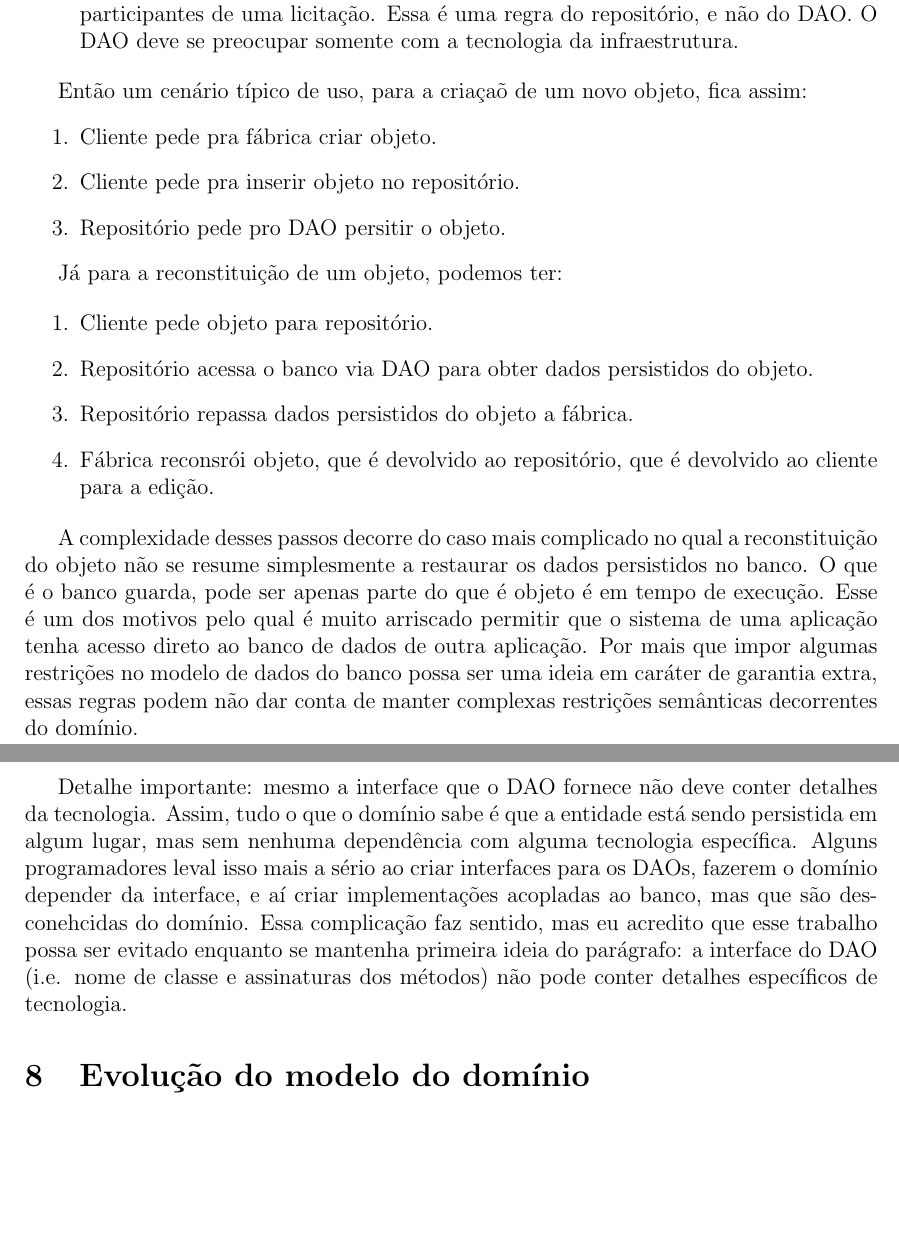
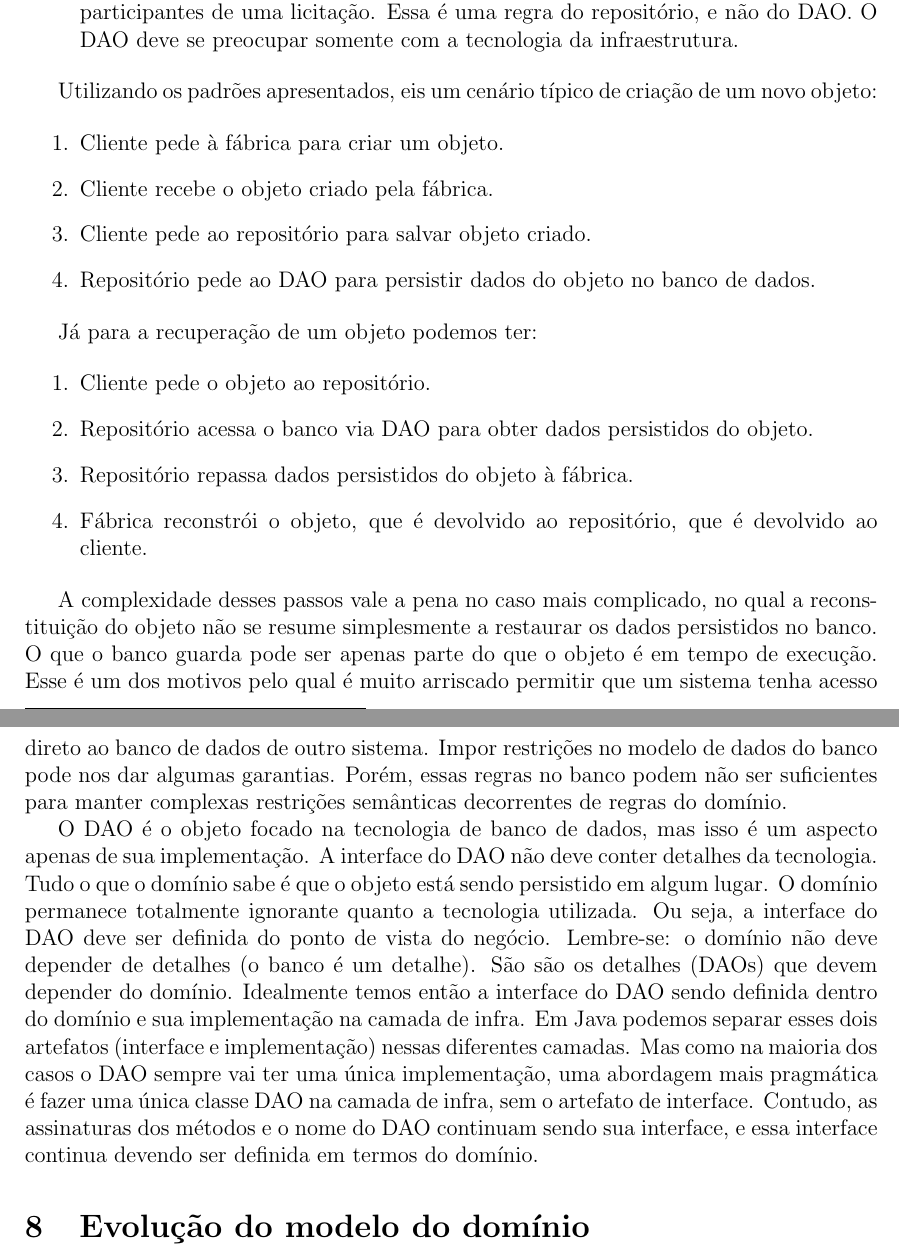
Before and after one commit to leonardofl/ddd, a LaTeX document (ddd.tex): two parts of pages 7 and 8 of 10, joined at a grey line, cut so that both start at the same text, the shorter picture padded with empty space. Compiled offline with pdfLaTeX.

Commit message:
relação entre fábricas, repositórios e DAOs

```diff
--- a/ddd.tex
+++ b/ddd.tex
@@ -133,33 +134,31 @@ Nesta seção apresentamos os padrões que auxiliam no controle do ciclo de vida
 \item [Fábricas] encapsulam processos complexos de criação de objetos a partir de um conjunto de dados. A fábrica não cuida de persistência. A fábrica pode instanciar um novo objeto ou reconstituir um objeto já existente a partir de seu formato serializado. É comum que a fábrica crie todo um agregado completo.
 Existem diversos padrões de projetos sobre como criar fábricas. O padrão \emph{builder} é um exemplo bem legal~\cite{Bloch2008Builder}. Algumas vantagens da utilização de fábricas podem ser encontradas no livro Effective Java~\cite{Bloch2008Factory}.
 
-\item [Repositórios] oferecem a abstração de coleção de um conjunto de objetos ou agregados do mesmo tipo. Assim, clientes podem inserir, editar, excluir e consultar objetos de uma determinada coleção. Repositórios devem ser construídos apenas para as raízes dos agregados. As consultas podem ser feitas na medida para evitar o vazamento de encapsulamento de detalhes para o cliente, o que seria mais propenso a acontecer caso o cliente acessasse diretamente o banco de dados (via DAO). Condições de negócio para a inserção/alteração/exclusão do objeto devem ser garantidas pelo repositório. A implementação do repositório é uma implementação de negócio, não devendo se acoplar com a tecnologia de persistência (ex: banco de dados). Por isso, em última instância, o repositório delega uma tarefa ao DAO. Exemplo: uma empresa com alguma irregularidade não pode ser inserida na coleção de empresas participantes de uma licitação. Essa é uma regra do repositório, e não do DAO. O DAO deve se preocupar somente com a tecnologia da infraestrutura.
-
+\item [Repositórios] oferecem a abstração de coleção de um conjunto de objetos ou agregados do mesmo tipo. Assim, clientes\footnote{Quando um objeto A utiliza outro objeto B, dizemos que o objeto A é o \emph{cliente} dessa relação.} podem inserir, editar, excluir e consultar objetos de uma determinada coleção. Repositórios devem ser construídos apenas para as raízes dos agregados. As consultas podem ser feitas na medida para evitar o vazamento de encapsulamento de detalhes para o cliente, o que seria mais propenso a acontecer caso o cliente acessasse diretamente o banco de dados (via DAO). Condições de negócio para a inserção/alteração/exclusão do objeto devem ser garantidas pelo repositório. A implementação do repositório é uma implementação de negócio, não devendo se acoplar com a tecnologia de persistência (ex: banco de dados). Por isso, em última instância, o repositório delega uma tarefa ao DAO. Exemplo: uma empresa com alguma irregularidade não pode ser inserida na coleção de empresas participantes de uma licitação. Essa é uma regra do repositório, e não do DAO. O DAO deve se preocupar somente com a tecnologia da infraestrutura.
 
 \end{description}
 
-Então um cenário típico de uso, para a criaçaõ de um novo objeto, fica assim:
+Utilizando os padrões apresentados, eis um cenário típico de criação de um novo objeto:
+
 \begin{enumerate}
-\item Cliente pede pra fábrica criar objeto.
-\item Cliente pede pra inserir objeto no repositório.
-\item Repositório pede pro DAO persitir o objeto.
+\item Cliente pede à fábrica para criar um objeto.
+\item Cliente recebe o objeto criado pela fábrica.
+\item Cliente pede ao repositório para salvar objeto criado.
+\item Repositório pede ao DAO para persistir dados do objeto no banco de dados.
 \end{enumerate}
 
-Já para a reconstituição de um objeto, podemos ter:
+Já para a recuperação de um objeto podemos ter:
 
 \begin{enumerate}
-\item Cliente pede objeto para repositório.
+\item Cliente pede o objeto ao repositório.
 \item Repositório acessa o banco via DAO para obter dados persistidos do objeto.
-\item Repositório repassa dados persistidos do objeto a fábrica.
-\item Fábrica reconsrói objeto, que é devolvido ao repositório, que é devolvido ao cliente para a edição.
+\item Repositório repassa dados persistidos do objeto à fábrica.
+\item Fábrica reconstrói o objeto, que é devolvido ao repositório, que é devolvido ao cliente.
 \end{enumerate}
 
-A complexidade desses passos decorre do caso mais complicado no qual a reconstituição do objeto não se resume simplesmente a restaurar os dados persistidos no banco. O que é o banco guarda, pode ser apenas parte do que é objeto é em tempo de execução. Esse é um dos motivos pelo qual é muito arriscado permitir que o sistema de uma aplicação tenha acesso direto ao banco de dados de outra aplicação. Por mais que impor algumas restrições no modelo de dados do banco possa ser uma ideia em caráter de garantia extra, essas regras podem não dar conta de manter complexas restrições semânticas decorrentes do domínio.
+A complexidade desses passos vale a pena no caso mais complicado, no qual a reconstituição do objeto não se resume simplesmente a restaurar os dados persistidos no banco. O que o banco guarda pode ser apenas parte do que o objeto é em tempo de execução. Esse é um dos motivos pelo qual é muito arriscado permitir que um sistema tenha acesso direto ao banco de dados de outro sistema. Impor restrições no modelo de dados do banco pode nos dar algumas garantias. Porém, essas regras no banco podem não ser suficientes para manter complexas restrições semânticas decorrentes de regras do domínio.
 
-Detalhe importante: mesmo a interface que o DAO fornece não deve conter detalhes da tecnologia. Assim, tudo o que o domínio sabe é que a entidade está sendo persistida em algum lugar, mas sem nenhuma dependência com alguma tecnologia específica. Alguns programadores leval isso mais a sério ao criar interfaces para os DAOs, fazerem o domínio depender da interface, e aí criar implementações acopladas ao banco, mas que são desconehcidas do domínio. Essa complicação faz sentido, mas eu acredito que esse trabalho possa ser evitado enquanto se mantenha primeira ideia do parágrafo: a interface do DAO (i.e. nome de classe e assinaturas dos métodos) não pode conter detalhes específicos de tecnologia.
-
-
-
+O DAO é o objeto focado na tecnologia de banco de dados, mas isso é um aspecto apenas de sua implementação. A interface do DAO não deve conter detalhes da tecnologia. Tudo o que o domínio sabe é que o objeto está sendo persistido em algum lugar. O domínio permanece totalmente ignorante quanto a tecnologia utilizada. Ou seja, a interface do DAO deve ser definida do ponto de vista do negócio. Lembre-se: o domínio não deve depender de detalhes (o banco é um detalhe). São são os detalhes (DAOs) que devem depender do domínio. Idealmente temos então a interface do DAO sendo definida dentro do domínio e sua implementação na camada de infra. Em Java podemos separar esses dois artefatos (interface e implementação) nessas diferentes camadas. Mas como na maioria dos casos o DAO sempre vai ter uma única implementação, uma abordagem mais pragmática é fazer uma única classe DAO na camada de infra, sem o artefato de interface. Contudo, as assinaturas dos métodos e o nome do DAO continuam sendo sua interface, e essa interface continua devendo ser definida em termos do domínio.
 
 
 \section{Evolução do modelo do domínio}
```
Also changed, not shown: ddd.pdf, ddd.tex (1 more changed lines).
